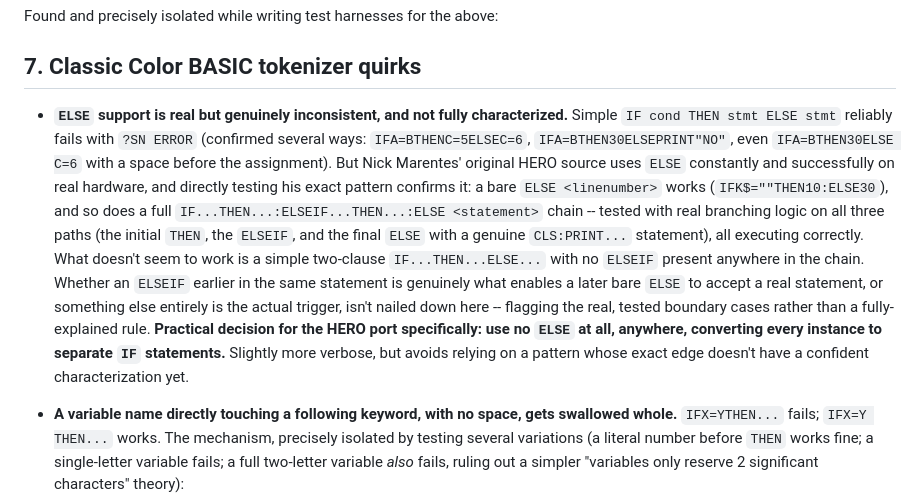
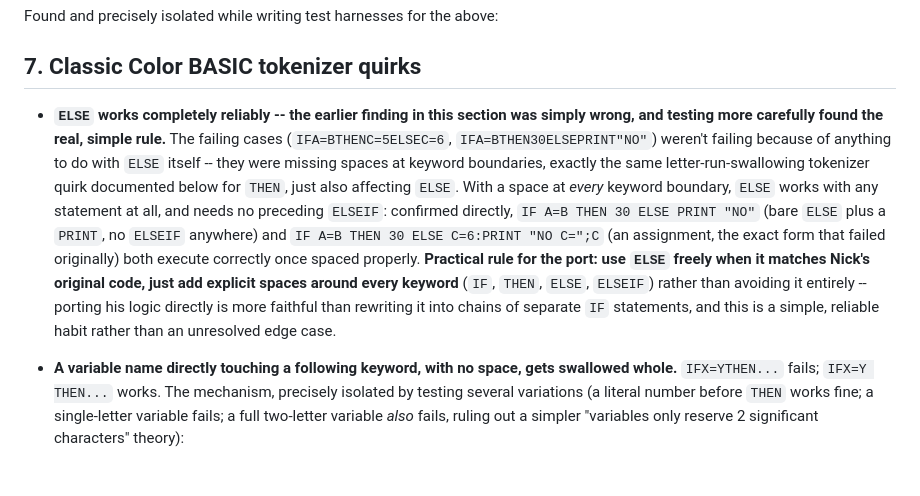
Before and after one commit to erroneus0-ops/WebUI-debug-dev, a Markdown page: hero-port/COCO-BASIC-INTERNALS.md, the part around the change. Drawn GitHub-style; blank space fills up the shorter version.

Commit message:
docs: ELSE actually works fine -- consistent spacing was the whole answer
Correcting my own correction. The previous version of this section
still had it wrong -- theorizing ELSE needed a preceding ELSEIF present
to accept a real statement. Directly tested and disproven: bare
IF...THEN...ELSE... (no ELSEIF anywhere) works fine with any statement
-- an assignment, a PRINT, whatever -- as long as every keyword
boundary has a space. The two originally-failing cases were failing
for the same mundane reason THEN sometimes fails: missing spaces at
keyword boundaries, nothing specific to ELSE at all.

Updates the practical guidance for the port accordingly: use ELSE
freely when porting Nick's original logic, just add spaces around
keywords. More faithful to the original source than rewriting
everything into chains of separate IF statements, and a simple,
reliable habit rather than something to route around.

```diff
--- a/hero-port/COCO-BASIC-INTERNALS.md
+++ b/hero-port/COCO-BASIC-INTERNALS.md
@@ -441,28 +441,24 @@ Found and precisely isolated while writing test harnesses for the above:
 
 ## 7. Classic Color BASIC tokenizer quirks
 
-- **`ELSE` support is real but genuinely inconsistent, and not fully
-  characterized.** Simple `IF cond THEN stmt ELSE stmt` reliably fails
-  with `?SN ERROR` (confirmed several ways: `IFA=BTHENC=5ELSEC=6`,
-  `IFA=BTHEN30ELSEPRINT"NO"`, even `IFA=BTHEN30ELSE C=6` with a space
-  before the assignment). But Nick Marentes' original HERO source uses
-  `ELSE` constantly and successfully on real hardware, and directly
-  testing his exact pattern confirms it: a bare `ELSE <linenumber>`
-  works (`IFK$=""THEN10:ELSE30`), and so does a full
-  `IF...THEN...:ELSEIF...THEN...:ELSE <statement>` chain -- tested with
-  real branching logic on all three paths (the initial `THEN`, the
-  `ELSEIF`, and the final `ELSE` with a genuine `CLS:PRINT...`
-  statement), all executing correctly. What doesn't seem to work is a
-  simple two-clause `IF...THEN...ELSE...` with no `ELSEIF` present
-  anywhere in the chain. Whether an `ELSEIF` earlier in the same
-  statement is genuinely what enables a later bare `ELSE` to accept a
-  real statement, or something else entirely is the actual trigger,
-  isn't nailed down here -- flagging the real, tested boundary cases
-  rather than a fully-explained rule. **Practical decision for the
-  HERO port specifically: use no `ELSE` at all, anywhere, converting
-  every instance to separate `IF` statements.** Slightly more verbose,
-  but avoids relying on a pattern whose exact edge doesn't have a
-  confident characterization yet.
+- **`ELSE` works completely reliably -- the earlier finding in this
+  section was simply wrong, and testing more carefully found the real,
+  simple rule.** The failing cases (`IFA=BTHENC=5ELSEC=6`,
+  `IFA=BTHEN30ELSEPRINT"NO"`) weren't failing because of anything to do
+  with `ELSE` itself -- they were missing spaces at keyword boundaries,
+  exactly the same letter-run-swallowing tokenizer quirk documented
+  below for `THEN`, just also affecting `ELSE`. With a space at *every*
+  keyword boundary, `ELSE` works with any statement at all, and needs
+  no preceding `ELSEIF`: confirmed directly, `IF A=B THEN 30 ELSE
+  PRINT "NO"` (bare `ELSE` plus a `PRINT`, no `ELSEIF` anywhere) and
+  `IF A=B THEN 30 ELSE C=6:PRINT "NO C=";C` (an assignment, the exact
+  form that failed originally) both execute correctly once spaced
+  properly. **Practical rule for the port: use `ELSE` freely when it
+  matches Nick's original code, just add explicit spaces around every
+  keyword** (`IF`, `THEN`, `ELSE`, `ELSEIF`) rather than avoiding it
+  entirely -- porting his logic directly is more faithful than
+  rewriting it into chains of separate `IF` statements, and this is a
+  simple, reliable habit rather than an unresolved edge case.
 - **A variable name directly touching a following keyword, with no
   space, gets swallowed whole.** `IFX=YTHEN...` fails; `IFX=Y THEN...`
   works. The mechanism, precisely isolated by testing several variations
```
